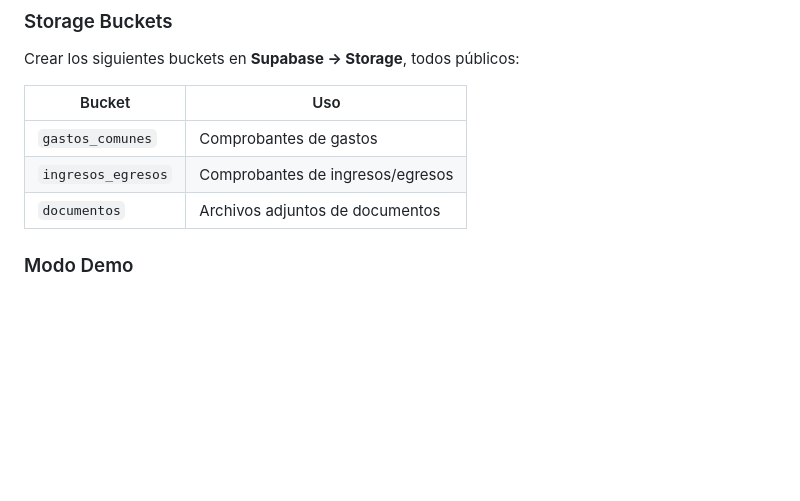
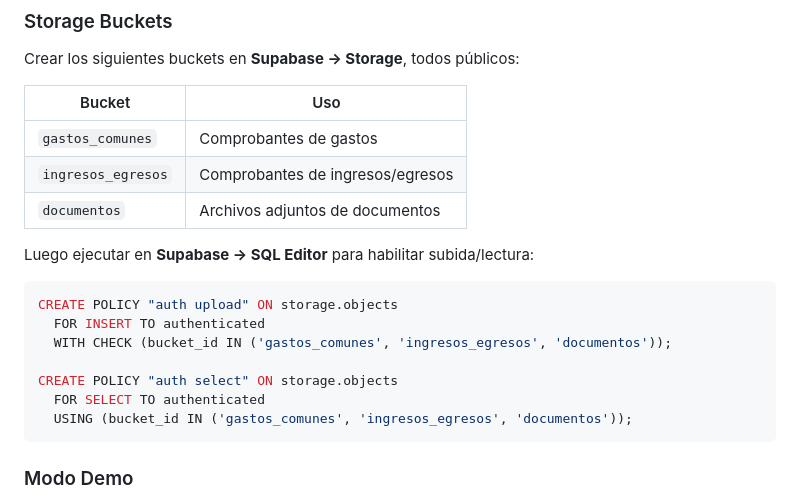
Before and after one commit to ro4dev/condominio-los-eucaliptus, a Markdown page: README.md, the part around the change. Drawn GitHub-style; blank space fills up the shorter version.

Commit message:
README: agregar SQL de policies de Storage

````diff
--- a/README.md
+++ b/README.md
@@ -108,6 +108,18 @@ Crear los siguientes buckets en **Supabase → Storage**, todos públicos:
 | `ingresos_egresos` | Comprobantes de ingresos/egresos |
 | `documentos` | Archivos adjuntos de documentos |
 
+Luego ejecutar en **Supabase → SQL Editor** para habilitar subida/lectura:
+
+```sql
+CREATE POLICY "auth upload" ON storage.objects
+  FOR INSERT TO authenticated
+  WITH CHECK (bucket_id IN ('gastos_comunes', 'ingresos_egresos', 'documentos'));
+
+CREATE POLICY "auth select" ON storage.objects
+  FOR SELECT TO authenticated
+  USING (bucket_id IN ('gastos_comunes', 'ingresos_egresos', 'documentos'));
+```
+
 ### Modo Demo
 
 Los formularios modales funcionan en ambos modos. En modo demo guarda en JSON local, en producción envía a Supabase.
````
